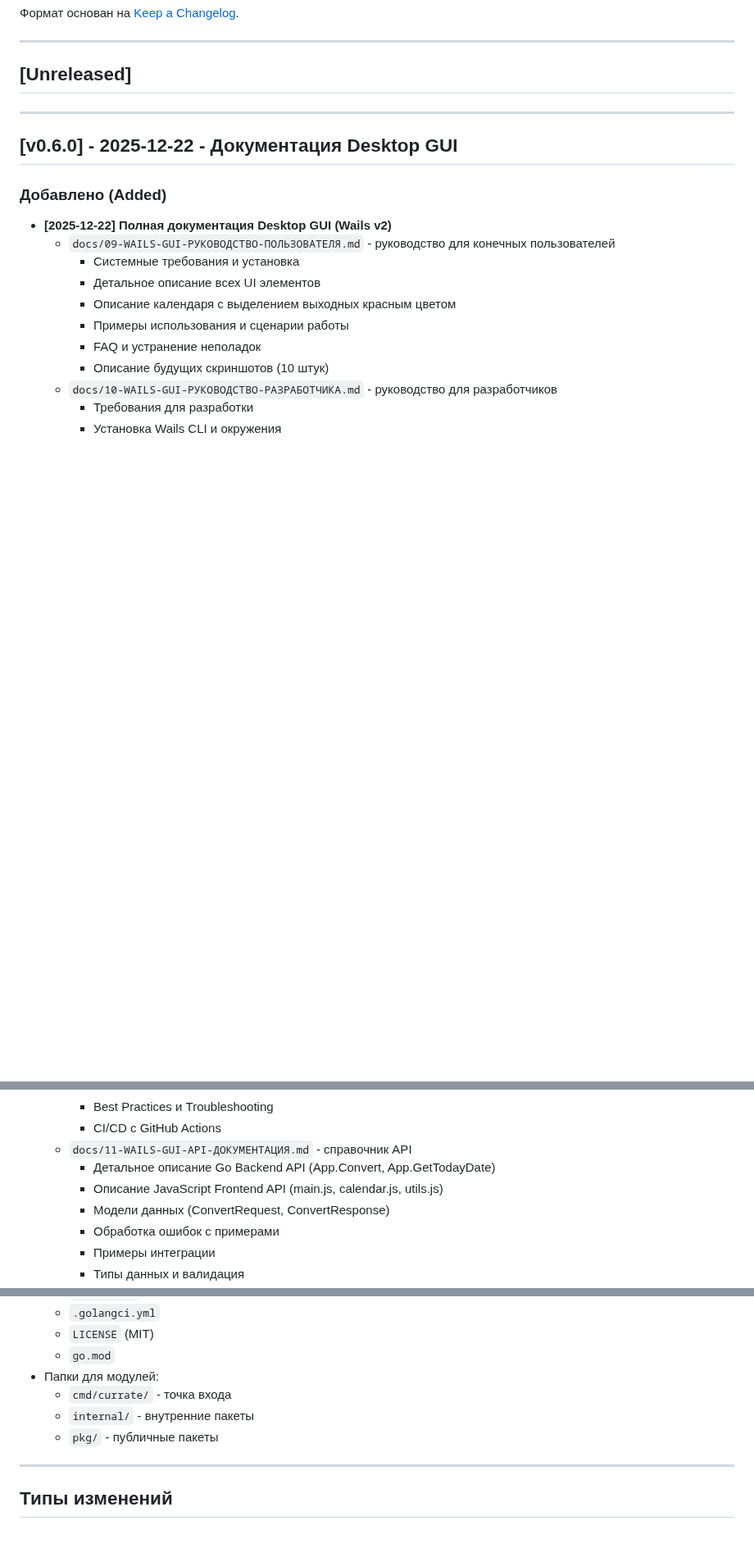
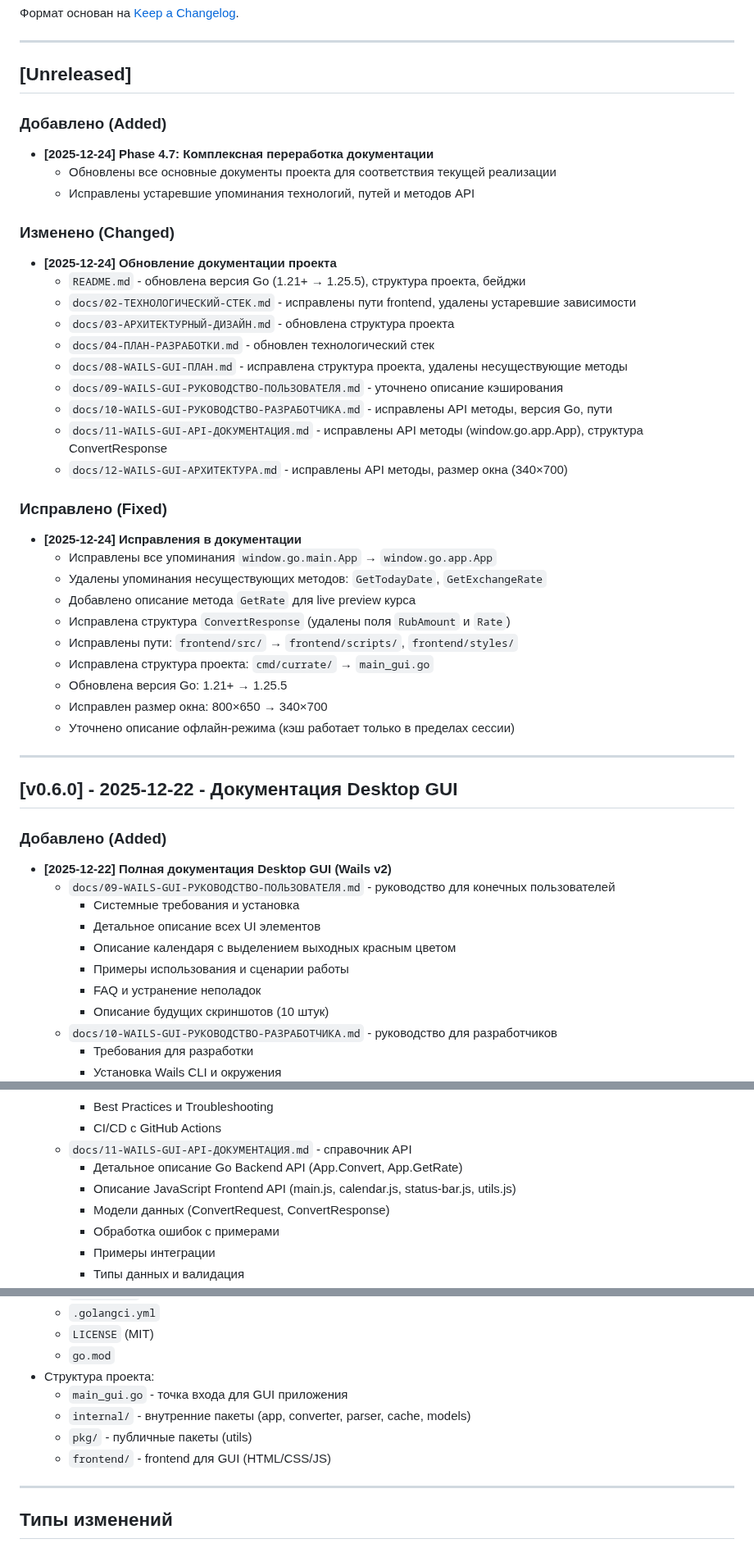
Before and after one commit to bivlked/CurRate-Go, a Markdown page: CHANGELOG.md, 3 parts joined by grey strips. Shown at 82% size. Rendered like a GitHub page; blank space fills up the shorter version.

Commit message:
docs: обновлен CHANGELOG.md - добавлена информация о Phase 4.7, исправлены устаревшие упоминания

```diff
--- a/CHANGELOG.md
+++ b/CHANGELOG.md
@@ -7,6 +7,35 @@
 ---
 
 ## [Unreleased]
+
+### Добавлено (Added)
+- **[2025-12-24] Phase 4.7: Комплексная переработка документации**
+  - Обновлены все основные документы проекта для соответствия текущей реализации
+  - Исправлены устаревшие упоминания технологий, путей и методов API
+
+### Изменено (Changed)
+- **[2025-12-24] Обновление документации проекта**
+  - `README.md` - обновлена версия Go (1.21+ → 1.25.5), структура проекта, бейджи
+  - `docs/02-ТЕХНОЛОГИЧЕСКИЙ-СТЕК.md` - исправлены пути frontend, удалены устаревшие зависимости
+  - `docs/03-АРХИТЕКТУРНЫЙ-ДИЗАЙН.md` - обновлена структура проекта
+  - `docs/04-ПЛАН-РАЗРАБОТКИ.md` - обновлен технологический стек
+  - `docs/08-WAILS-GUI-ПЛАН.md` - исправлена структура проекта, удалены несуществующие методы
+  - `docs/09-WAILS-GUI-РУКОВОДСТВО-ПОЛЬЗОВАТЕЛЯ.md` - уточнено описание кэширования
+  - `docs/10-WAILS-GUI-РУКОВОДСТВО-РАЗРАБОТЧИКА.md` - исправлены API методы, версия Go, пути
+  - `docs/11-WAILS-GUI-API-ДОКУМЕНТАЦИЯ.md` - исправлены API методы (window.go.app.App), структура ConvertResponse
+  - `docs/12-WAILS-GUI-АРХИТЕКТУРА.md` - исправлены API методы, размер окна (340×700)
+
+### Исправлено (Fixed)
+- **[2025-12-24] Исправления в документации**
+  - Исправлены все упоминания `window.go.main.App` → `window.go.app.App`
+  - Удалены упоминания несуществующих методов: `GetTodayDate`, `GetExchangeRate`
+  - Добавлено описание метода `GetRate` для live preview курса
+  - Исправлена структура `ConvertResponse` (удалены поля `RubAmount` и `Rate`)
+  - Исправлены пути: `frontend/src/` → `frontend/scripts/`, `frontend/styles/`
+  - Исправлена структура проекта: `cmd/currate/` → `main_gui.go`
+  - Обновлена версия Go: 1.21+ → 1.25.5
+  - Исправлен размер окна: 800×650 → 340×700
+  - Уточнено описание офлайн-режима (кэш работает только в пределах сессии)
 
 ---
 
@@ -33,8 +62,8 @@
     - Best Practices и Troubleshooting
     - CI/CD с GitHub Actions
   - `docs/11-WAILS-GUI-API-ДОКУМЕНТАЦИЯ.md` - справочник API
-    - Детальное описание Go Backend API (App.Convert, App.GetTodayDate)
-    - Описание JavaScript Frontend API (main.js, calendar.js, utils.js)
+    - Детальное описание Go Backend API (App.Convert, App.GetRate)
+    - Описание JavaScript Frontend API (main.js, calendar.js, status-bar.js, utils.js)
     - Модели данных (ConvertRequest, ConvertResponse)
     - Обработка ошибок с примерами
     - Примеры интеграции
@@ -259,10 +288,11 @@
   - `.golangci.yml`
   - `LICENSE` (MIT)
   - `go.mod`
-- Папки для модулей:
-  - `cmd/currate/` - точка входа
-  - `internal/` - внутренние пакеты
-  - `pkg/` - публичные пакеты
+- Структура проекта:
+  - `main_gui.go` - точка входа для GUI приложения
+  - `internal/` - внутренние пакеты (app, converter, parser, cache, models)
+  - `pkg/` - публичные пакеты (utils)
+  - `frontend/` - frontend для GUI (HTML/CSS/JS)
 
 ---
 
```
Also changed, not shown: other parts of CHANGELOG.md (+3 -3 lines).
